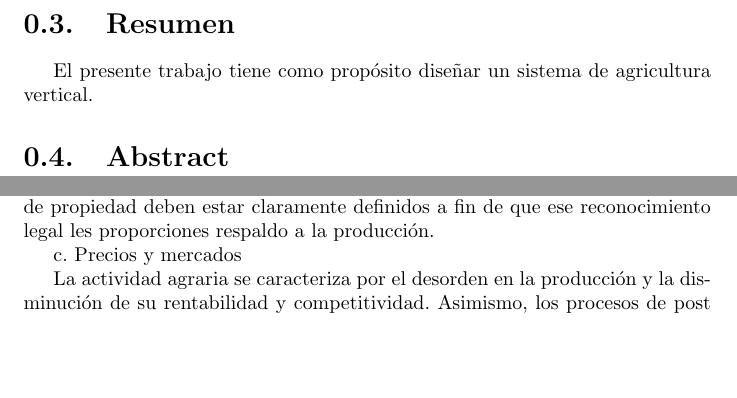
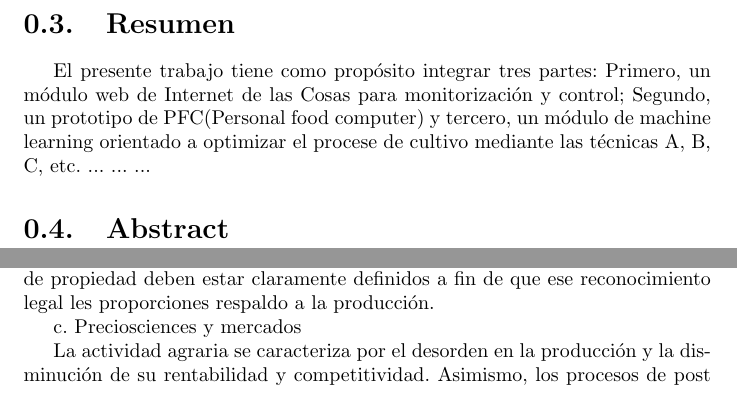
Before and after one commit to llaksa/raphi, a LaTeX document (informe.tex): two parts of pages 5 and 6 of 17, joined at a grey line, cut so that both start at the same text, the shorter picture padded with empty space. Compiled offline with pdfLaTeX.

Commit message:
improving text

```diff
--- a/informe.tex
+++ b/informe.tex
@@ -11,22 +11,24 @@
 
 \maketitle
 \includegraphics{emacs.logo}
-
 \section{Dedicatoria}
 \section{Agradecimiento}
-
 \pagenumbering{roman}
 \tableofcontents
 \newpage
 \pagenumbering{arabic}
-
 \section{Resumen}
-El presente trabajo tiene como propósito diseñar un sistema de agricultura
-vertical.
-
+El presente trabajo tiene como propósito integrar tres partes: Primero, un
+módulo web de Internet de las Cosas para monitorización y control; Segundo, un prototipo de PFC(Personal food
+computer) y tercero, un módulo de machine learning orientado a optimizar el procese
+de cultivo mediante las técnicas A, B, C, etc.
+...
+...
+...
 \section{Abstract}
 
 \chapter{Introducción}
+
 \section{El problema}
 
 \subsection{Realidad problemática}
@@ -54,7 +56,7 @@ La tierra es el principal activo que posee el agricultor por lo que sus derechos
 de propiedad deben estar claramente definidos a fin de que ese reconocimiento
 legal les proporciones respaldo a la producción.
 
-c. Precios y mercados
+c. Preciosciences y mercados
 
 La actividad agraria se caracteriza por el desorden en la producción y la disminución de su rentabilidad y competitividad. Asimismo, los procesos de post cosecha y de mercadeo están sumamente desordenados por la falta de una infraestructura vial adecuada y la ausencia de un sistema de mercados mayoristas, lo cual incide en los altos costos de comercialización que afectan a los productores agrarios.
 Una característica del mercadeo interno agrícola es la multiplicidad de intermediarios. Geoffrey Cannock y Alberto Gonzales-Zuñiga en su Libro “Economía Agraria” mencionan al menos siete eslabones de intermediación:
```
